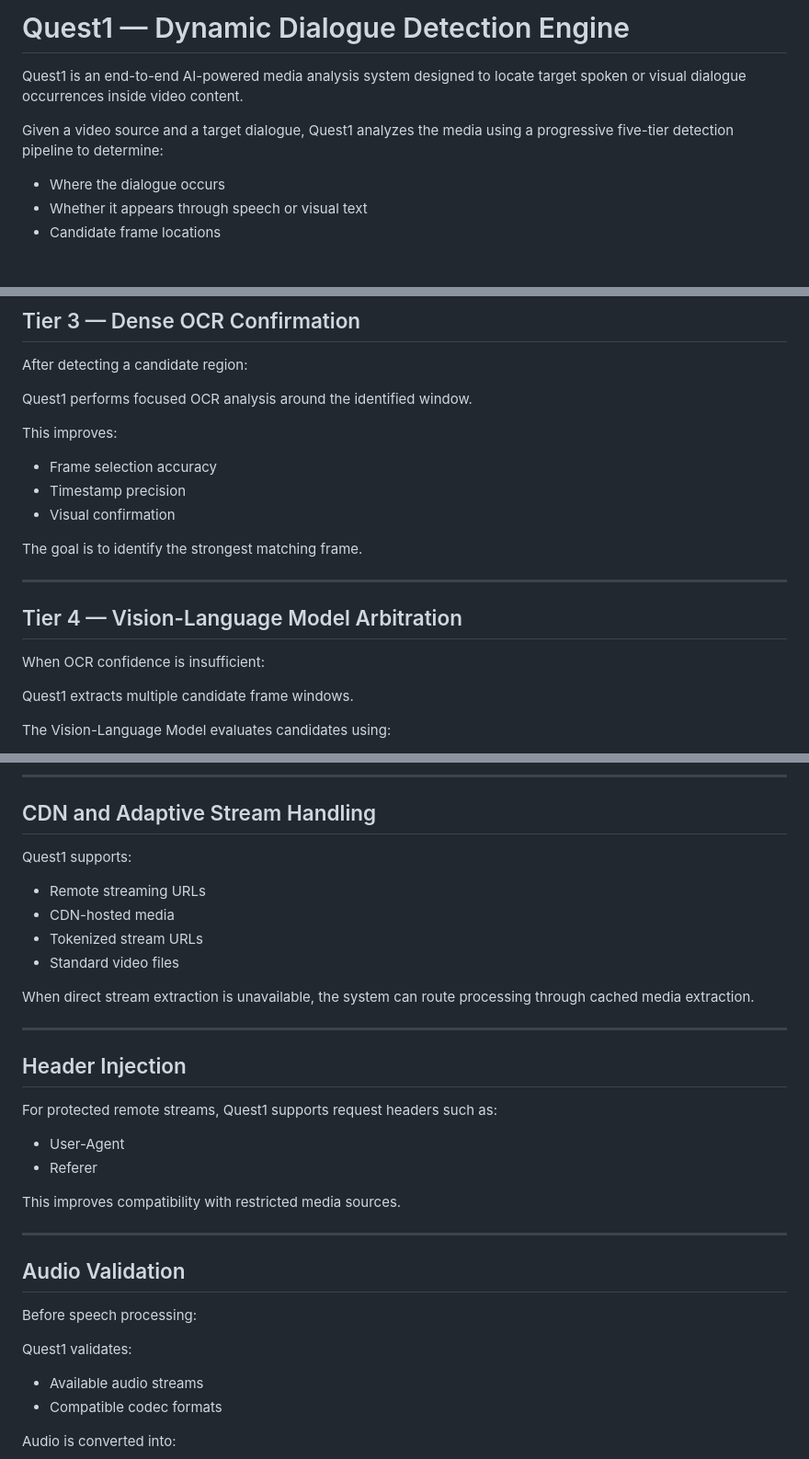
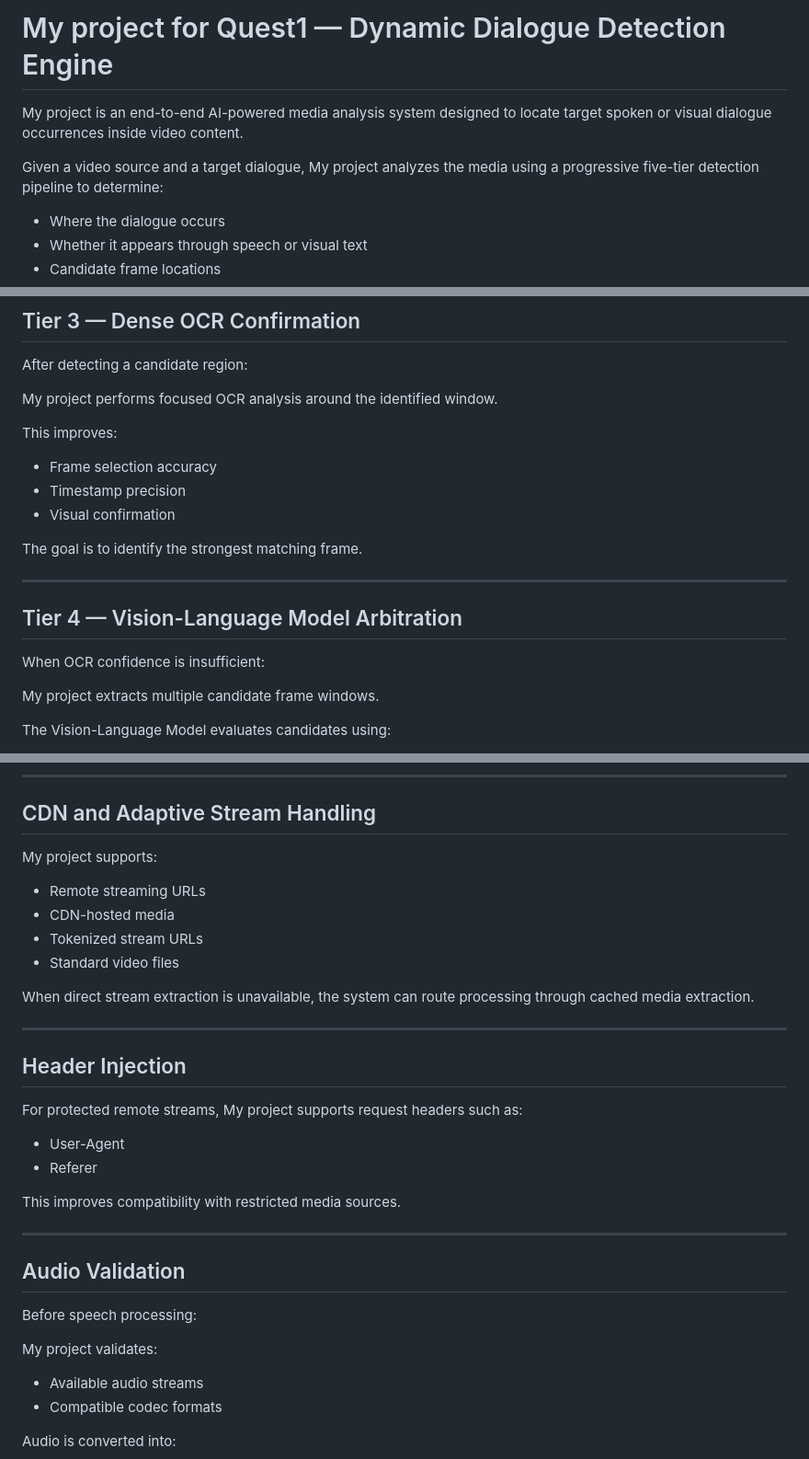
Before and after one commit to josondev/Quest1, a Markdown page: Readme.md, 3 parts joined by grey strips. Shown at 92% size. GitHub-like rendering; blank space fills up the shorter version.

```diff
--- a/Readme.md
+++ b/Readme.md
@@ -1,8 +1,8 @@
-# Quest1 — Dynamic Dialogue Detection Engine
+# My project for Quest1 — Dynamic Dialogue Detection Engine
 
-Quest1 is an end-to-end AI-powered media analysis system designed to locate target spoken or visual dialogue occurrences inside video content.
+My project is an end-to-end AI-powered media analysis system designed to locate target spoken or visual dialogue occurrences inside video content.
 
-Given a video source and a target dialogue, Quest1 analyzes the media using a progressive five-tier detection pipeline to determine:
+Given a video source and a target dialogue, My project analyzes the media using a progressive five-tier detection pipeline to determine:
 
 - Where the dialogue occurs
 - Whether it appears through speech or visual text
@@ -193,7 +193,7 @@ Useful for:
 
 After detecting a candidate region:
 
-Quest1 performs focused OCR analysis around the identified window.
+My project performs focused OCR analysis around the identified window.
 
 This improves:
 
@@ -209,7 +209,7 @@ The goal is to identify the strongest matching frame.
 
 When OCR confidence is insufficient:
 
-Quest1 extracts multiple candidate frame windows.
+My project extracts multiple candidate frame windows.
 
 The Vision-Language Model evaluates candidates using:
 
@@ -235,7 +235,7 @@ The ingestion layer prepares media sources before detection.
 
 ## CDN and Adaptive Stream Handling
 
-Quest1 supports:
+My project supports:
 
 - Remote streaming URLs
 - CDN-hosted media
@@ -248,7 +248,7 @@ When direct stream extraction is unavailable, the system can route processing th
 
 ## Header Injection
 
-For protected remote streams, Quest1 supports request headers such as:
+For protected remote streams, My project supports request headers such as:
 
 - User-Agent
 - Referer
@@ -261,7 +261,7 @@ This improves compatibility with restricted media sources.
 
 Before speech processing:
 
-Quest1 validates:
+My project validates:
 
 - Available audio streams
 - Compatible codec formats
```
Also changed, not shown: other parts of Readme.md (+22 -22 lines).
